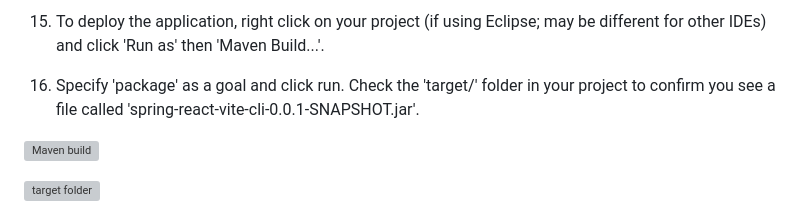
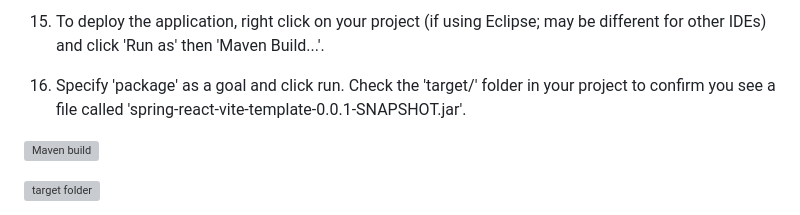
Before and after one commit to seanpolid/spring-react-vite-template, a Markdown page: README.md, the part around the change. GitHub-like rendering; grey boxes are pictures that could not be loaded.

```diff
--- a/README.md
+++ b/README.md
@@ -82,7 +82,7 @@ Post App.jsx edit:
 
 15. To deploy the application, right click on your project (if using Eclipse; may be different for other IDEs) and click 'Run as' then 'Maven Build...'.
 
-16. Specify 'package' as a goal and click run. Check the 'target/' folder in your project to confirm you see a file called 'spring-react-vite-cli-0.0.1-SNAPSHOT.jar'.
+16. Specify 'package' as a goal and click run. Check the 'target/' folder in your project to confirm you see a file called 'spring-react-vite-template-0.0.1-SNAPSHOT.jar'.
 
 ![Maven build](https://github.com/seanpolid/spring-react-vite-images/blob/main/maven-build.png?raw=true)
 
```
